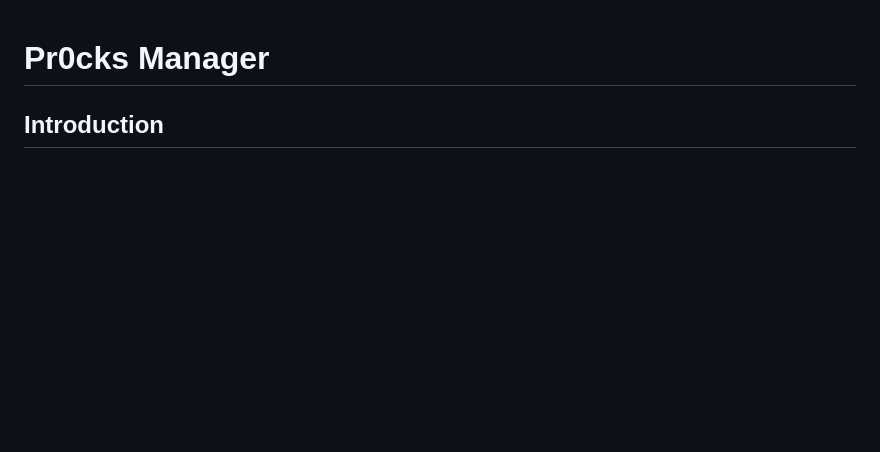
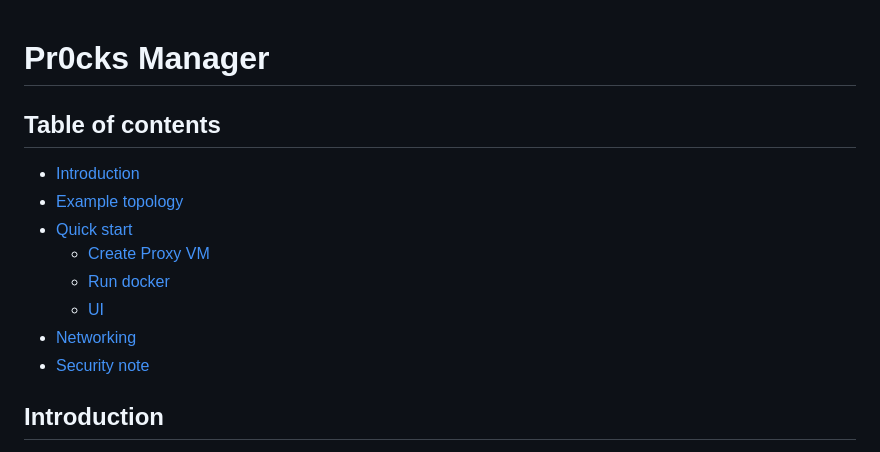
Before and after one commit to federicofantini/QubesOS, a Markdown page: README.md, the part around the change. Drawn GitHub-style; blank space fills up the shorter version.

Commit message:
added table of contents

```diff
--- a/README.md
+++ b/README.md
@@ -1,4 +1,14 @@
 # Pr0cks Manager
+
+## Table of contents
+- [Introduction](#introduction)
+- [Example topology](#example-topology)
+- [Quick start](#quick-start)
+  - [Create Proxy VM](#create-proxy-vm)
+  - [Run docker](#run-docker)
+  - [UI](#ui)
+- [Networking](#networking)
+- [Security note](#security-note)
 
 ## Introduction
 This app manages local [pr0cks](https://github.com/n1nj4sec/pr0cks) instances (proxy+DNS) and per-VM bindings that install strict iptables so traffic is forced through a SOCKS5 proxy VM, with host guard rails enabled by default.
```
